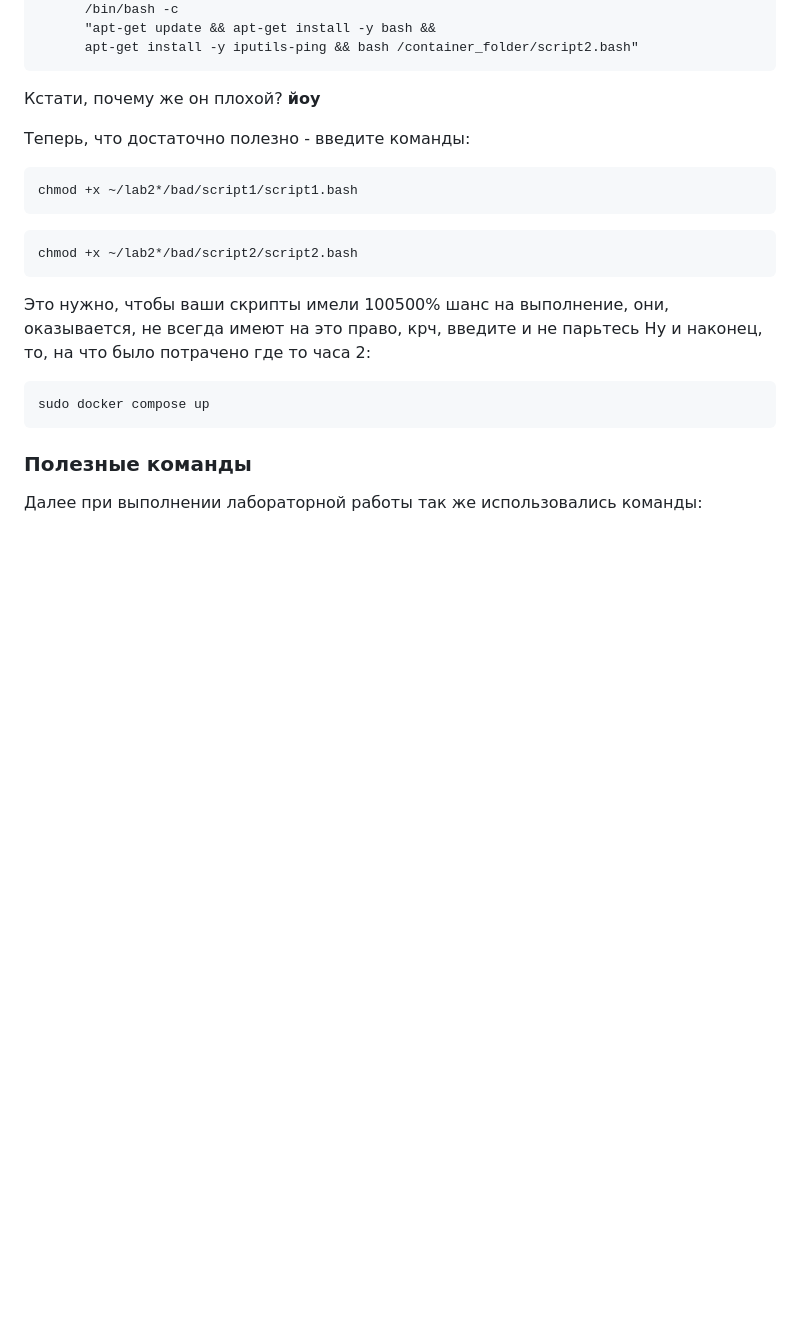
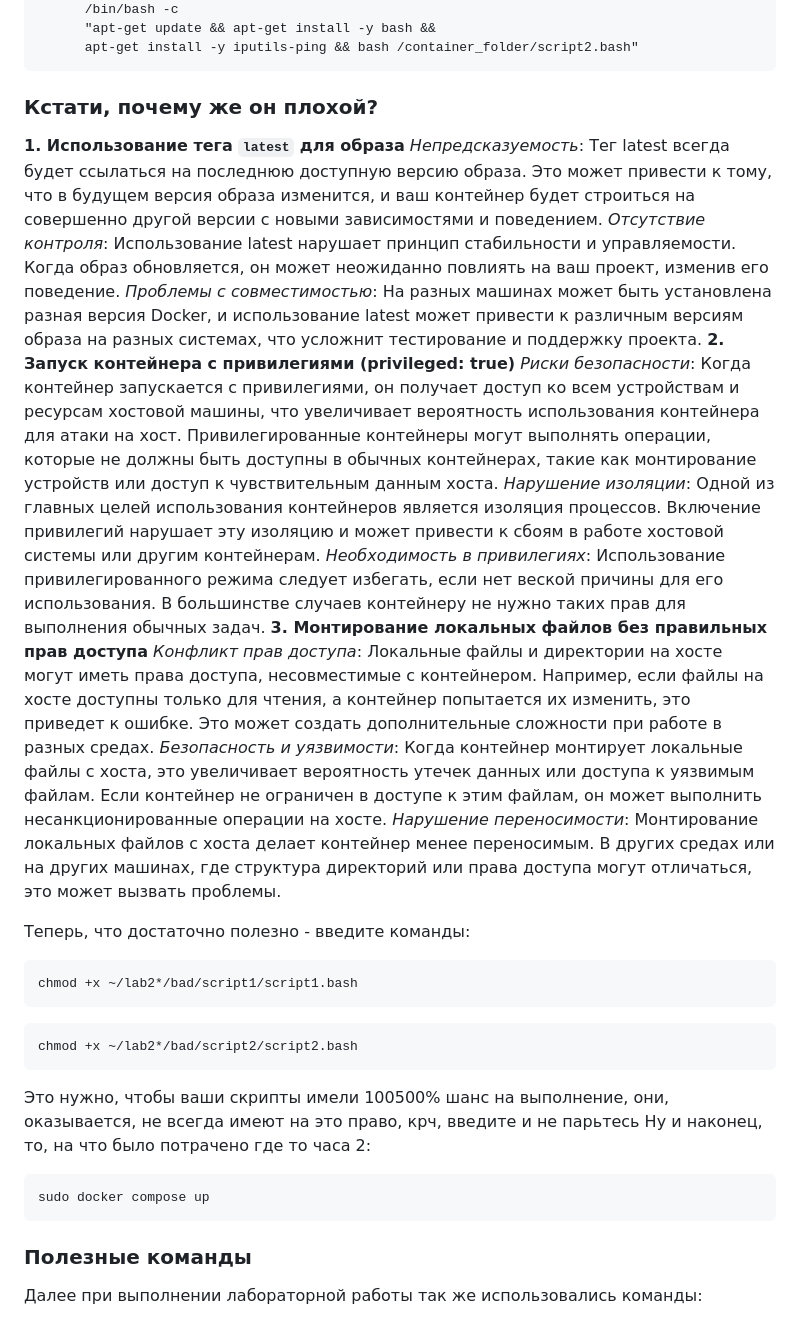
Before and after one commit to MyEducation11235/Itmo-DevOps-Cloud, a Markdown page: lab_2_hard/README.md, the part around the change. Rendered like a GitHub page; blank space fills up the shorter version.

````diff
--- a/lab_2_hard/README.md
+++ b/lab_2_hard/README.md
@@ -98,8 +98,19 @@ services:
       "apt-get update && apt-get install -y bash &&
       apt-get install -y iputils-ping && bash /container_folder/script2.bash"
 ```
-Кстати, почему же он плохой?
-**йоу**
+### Кстати, почему же он плохой?
+**1. Использование тега `latest` для образа**
+*Непредсказуемость*: Тег latest всегда будет ссылаться на последнюю доступную версию образа. Это может привести к тому, что в будущем версия образа изменится, и ваш контейнер будет строиться на совершенно другой версии с новыми зависимостями и поведением.
+*Отсутствие контроля*: Использование latest нарушает принцип стабильности и управляемости. Когда образ обновляется, он может неожиданно повлиять на ваш проект, изменив его поведение.
+*Проблемы с совместимостью*: На разных машинах может быть установлена разная версия Docker, и использование latest может привести к различным версиям образа на разных системах, что усложнит тестирование и поддержку проекта.
+**2. Запуск контейнера с привилегиями (privileged: true)**
+*Риски безопасности*: Когда контейнер запускается с привилегиями, он получает доступ ко всем устройствам и ресурсам хостовой машины, что увеличивает вероятность использования контейнера для атаки на хост. Привилегированные контейнеры могут выполнять операции, которые не должны быть доступны в обычных контейнерах, такие как монтирование устройств или доступ к чувствительным данным хоста.
+*Нарушение изоляции*: Одной из главных целей использования контейнеров является изоляция процессов. Включение привилегий нарушает эту изоляцию и может привести к сбоям в работе хостовой системы или другим контейнерам.
+*Необходимость в привилегиях*: Использование привилегированного режима следует избегать, если нет веской причины для его использования. В большинстве случаев контейнеру не нужно таких прав для выполнения обычных задач.
+**3. Монтирование локальных файлов без правильных прав доступа**
+*Конфликт прав доступа*: Локальные файлы и директории на хосте могут иметь права доступа, несовместимые с контейнером. Например, если файлы на хосте доступны только для чтения, а контейнер попытается их изменить, это приведет к ошибке. Это может создать дополнительные сложности при работе в разных средах.
+*Безопасность и уязвимости*: Когда контейнер монтирует локальные файлы с хоста, это увеличивает вероятность утечек данных или доступа к уязвимым файлам. Если контейнер не ограничен в доступе к этим файлам, он может выполнить несанкционированные операции на хосте.
+*Нарушение переносимости*: Монтирование локальных файлов с хоста делает контейнер менее переносимым. В других средах или на других машинах, где структура директорий или права доступа могут отличаться, это может вызвать проблемы.
 
 Теперь, что достаточно полезно - введите команды:
 ```
````
